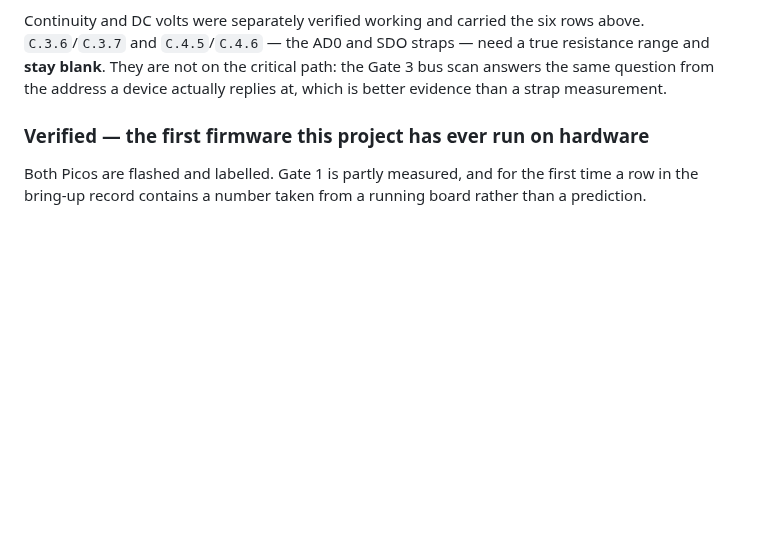
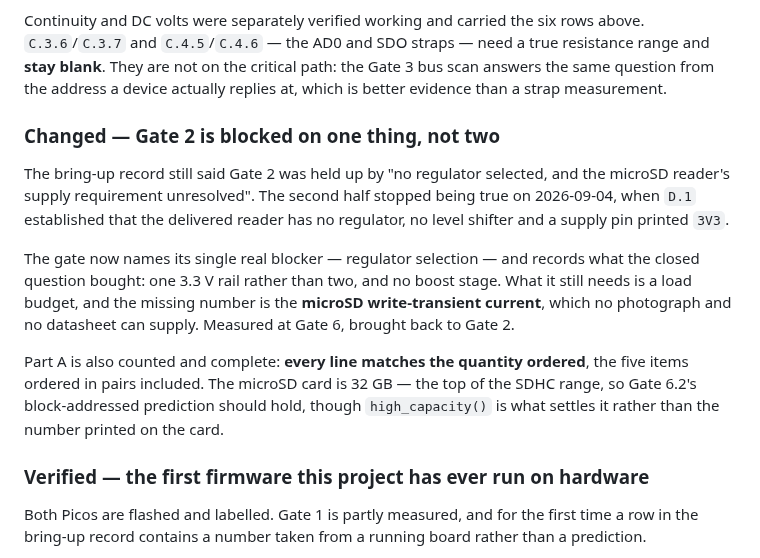
Before and after one commit to KunjSorathiya/CanSat-2026, a Markdown page: CHANGELOG.md, the part around the change. Rendered like a GitHub page; blank space fills up the shorter version.

```diff
--- a/CHANGELOG.md
+++ b/CHANGELOG.md
@@ -54,6 +54,23 @@ Continuity and DC volts were separately verified working and carried the six row
 and **stay blank**. They are not on the critical path: the Gate 3 bus scan answers the same
 question from the address a device actually replies at, which is better evidence than a
 strap measurement.
+
+### Changed — Gate 2 is blocked on one thing, not two
+
+The bring-up record still said Gate 2 was held up by "no regulator selected, and the microSD
+reader's supply requirement unresolved". The second half stopped being true on 2026-09-04,
+when `D.1` established that the delivered reader has no regulator, no level shifter and a
+supply pin printed `3V3`.
+
+The gate now names its single real blocker — regulator selection — and records what the
+closed question bought: one 3.3 V rail rather than two, and no boost stage. What it still
+needs is a load budget, and the missing number is the **microSD write-transient current**,
+which no photograph and no datasheet can supply. Measured at Gate 6, brought back to Gate 2.
+
+Part A is also counted and complete: **every line matches the quantity ordered**, the five
+items ordered in pairs included. The microSD card is 32 GB — the top of the SDHC range, so
+Gate 6.2's block-addressed prediction should hold, though `high_capacity()` is what settles
+it rather than the number printed on the card.
 
 ### Verified — the first firmware this project has ever run on hardware
 
```
Also changed, not shown: documentation/hardware/receiving-inspection.md (+16 -15 lines), documentation/testing/bring-up-record.md (+16 -3 lines).
